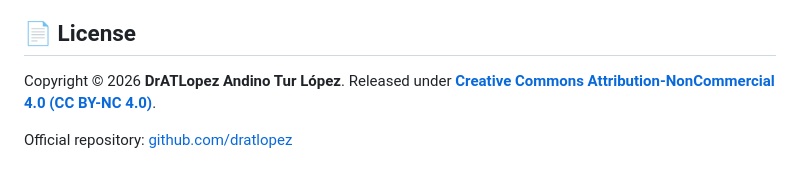
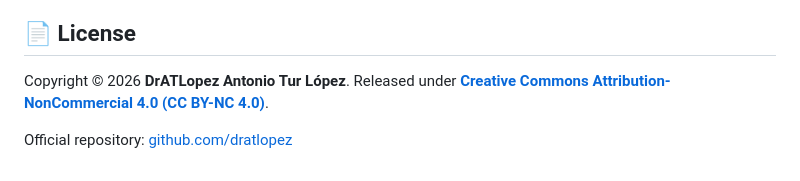
Before and after one commit to dratlopez/Minimize_cookies, a Markdown page: README.md, the part around the change. Drawn GitHub-style.

Commit message:
Update README.md
Corrección nombre.

```diff
--- a/README.md
+++ b/README.md
@@ -72,7 +72,7 @@ The script never clicks blindly. It walks this priority list and stops at the fi
 
 ## 📄 License
 
-Copyright © 2026 **DrATLopez Andino Tur López**.
+Copyright © 2026 **DrATLopez Antonio Tur López**.
 Released under **[Creative Commons Attribution-NonCommercial 4.0 (CC BY-NC 4.0)](https://creativecommons.org/licenses/by-nc/4.0/)**.
 
 Official repository: [github.com/dratlopez](https://github.com/dratlopez)
```
